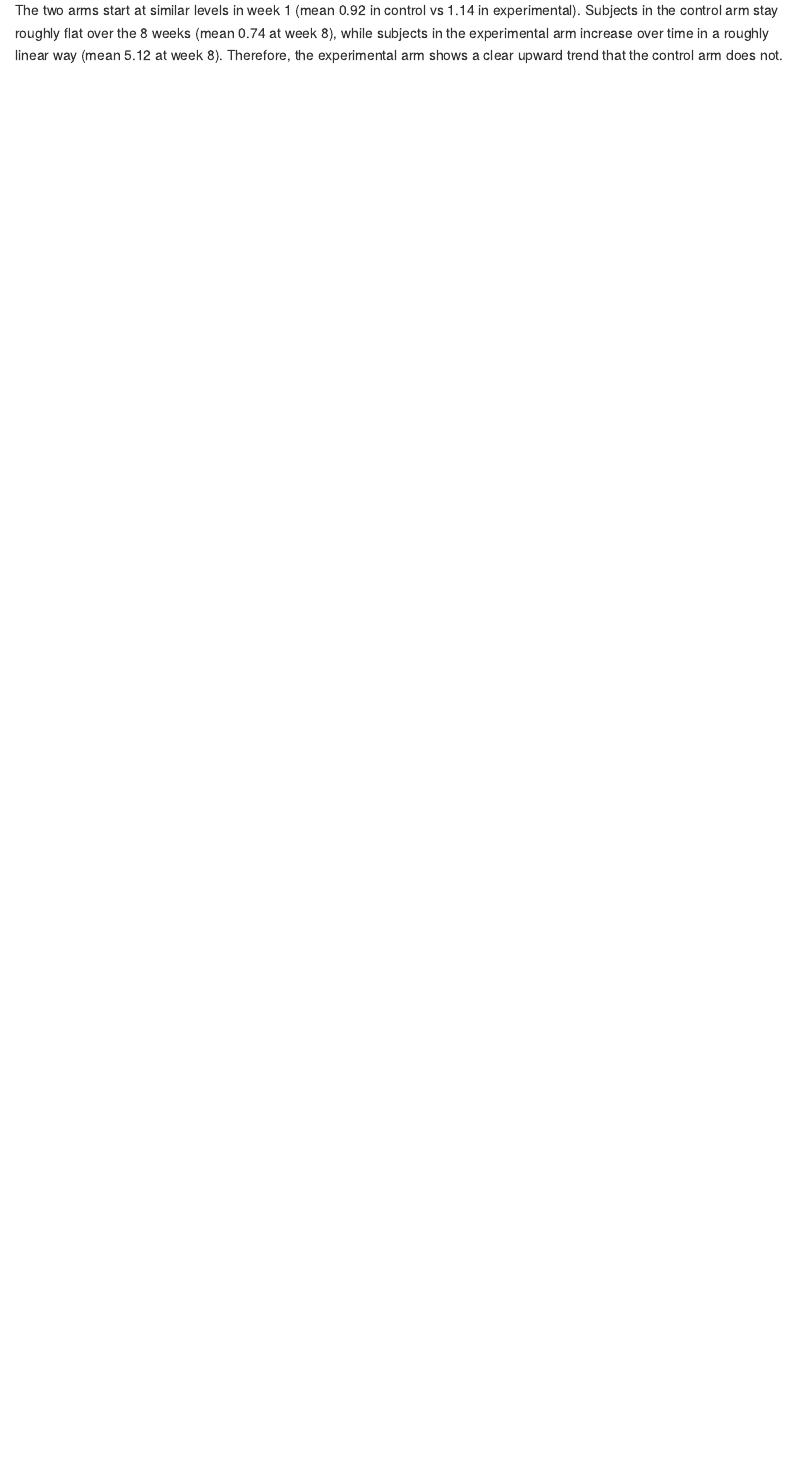
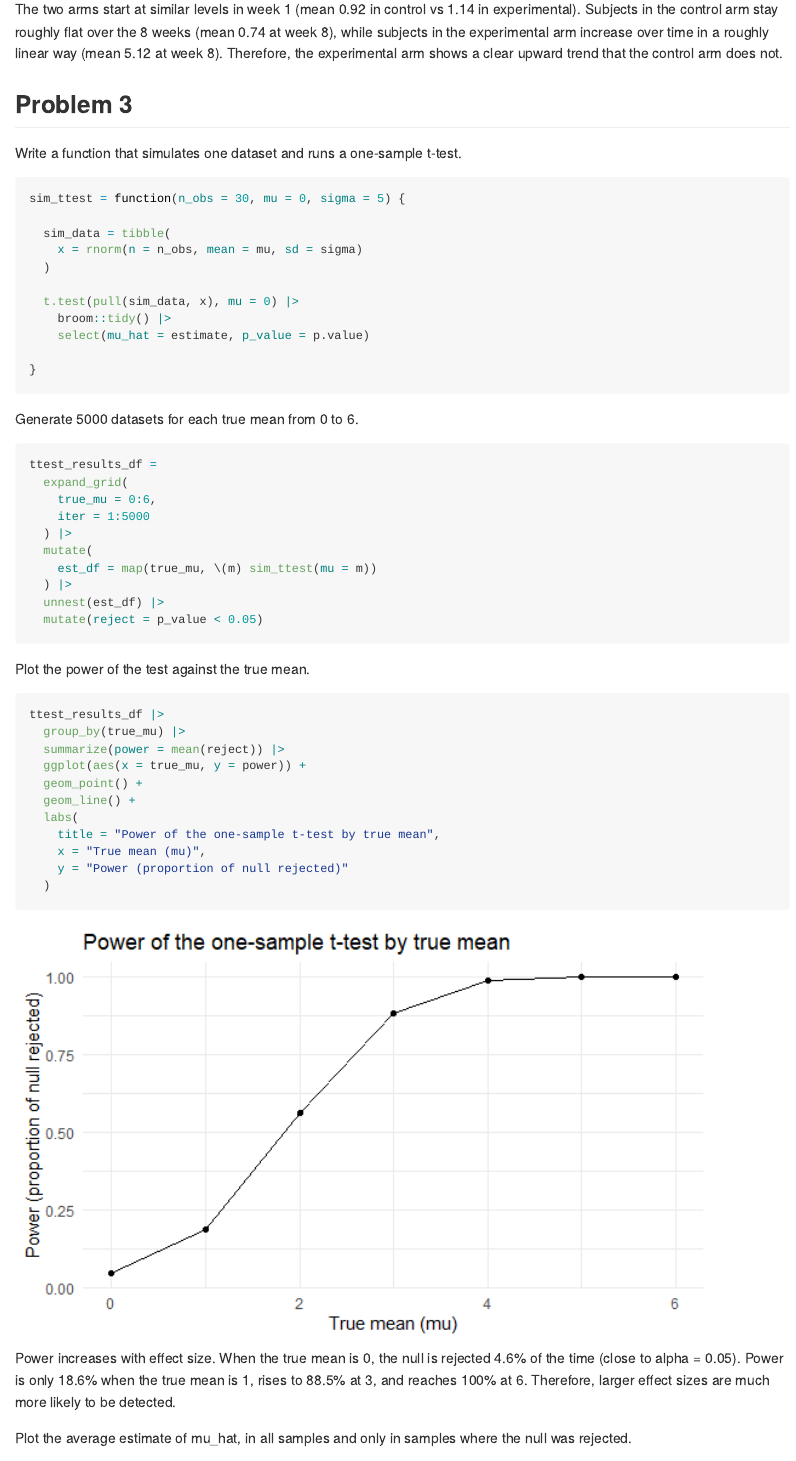
Before and after one commit to Wil-Cao/p8105_hw5_qc2385, an R Markdown document (p8105_hw5_qc2385.Rmd): the page in a window 1100 px wide, from 3690 px down before the commit and from 3650 px down after it, so that both start at the same text. The pictures show the output file p8105_hw5_qc2385.md that the author committed with the source, drawn offline in the style of GitHub.

Commit message:
Problem 3

````diff
--- a/p8105_hw5_qc2385.Rmd
+++ b/p8105_hw5_qc2385.Rmd
@@ -168,3 +166,68 @@ Subjects in the control arm stay roughly flat over the 8 weeks
 (mean `r round(con_w8, 2)` at week 8),
 while subjects in the experimental arm increase over time in a roughly linear way (mean `r round(exp_w8, 2)` at week 8).
 Therefore, the experimental arm shows a clear upward trend that the control arm does not.
+
+
+## Problem 3
+Write a function that simulates one dataset and runs a one-sample t-test.
+
+```{r}
+sim_ttest = function(n_obs = 30, mu = 0, sigma = 5) {
+
+  sim_data = tibble(
+    x = rnorm(n = n_obs, mean = mu, sd = sigma)
+  )
+
+  t.test(pull(sim_data, x), mu = 0) |>
+    broom::tidy() |>
+    select(mu_hat = estimate, p_value = p.value)
+
+}
+```
+
+Generate 5000 datasets for each true mean from 0 to 6.
+
+```{r}
+ttest_results_df =
+  expand_grid(
+    true_mu = 0:6,
+    iter = 1:5000
+  ) |>
+  mutate(
+    est_df = map(true_mu, \(m) sim_ttest(mu = m))
+  ) |>
+  unnest(est_df) |>
+  mutate(reject = p_value < 0.05)
+```
+
+Plot the power of the test against the true mean.
+
+```{r}
+ttest_results_df |>
+  group_by(true_mu) |>
+  summarize(power = mean(reject)) |>
+  ggplot(aes(x = true_mu, y = power)) +
+  geom_point() +
+  geom_line() +
+  labs(
+    title = "Power of the one-sample t-test by true mean",
+    x = "True mean (mu)",
+    y = "Power (proportion of null rejected)"
+  )
+```
+
+```{r include = FALSE}
+power_df =
+  ttest_results_df |>
+  group_by(true_mu) |>
+  summarize(power = mean(reject))
+
+power_0 = power_df |> filter(true_mu == 0) |> pull(power)
+power_1 = power_df |> filter(true_mu == 1) |> pull(power)
+power_3 = power_df |> filter(true_mu == 3) |> pull(power)
+power_6 = power_df |> filter(true_mu == 6) |> pull(power)
+```
+
+Power increases with effect size. When the true mean is 0, the null is rejected `r round(power_0 * 100, 1)`% of the time (close to alpha = 0.05). Power is only `r round(power_1 * 100, 1)`% when the true mean is 1, rises to `r round(power_3 * 100, 1)`% at 3, and reaches `r round(power_6 * 100, 1)`% at 6. Therefore, larger effect sizes are much more likely to be detected.
+
+Plot the average estimate of mu_hat, in all samples and only in samples where the null was rejected.
````
Also changed, not shown: p8105_hw5_qc2385.md, p8105_hw5_qc2385_files/figure-gfm/unnamed-chunk-12-1.png (added), p8105_hw5_qc2385_files/figure-gfm/unnamed-chunk-14-1.png (added), p8105_hw5_qc2385.Rmd (41 more changed lines).
